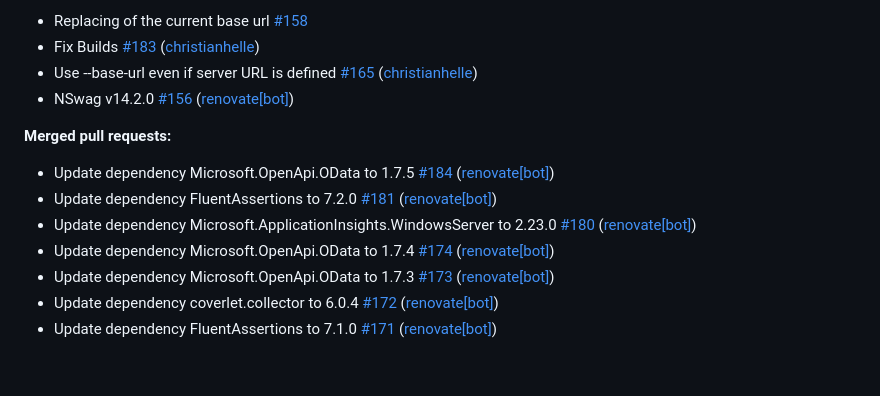
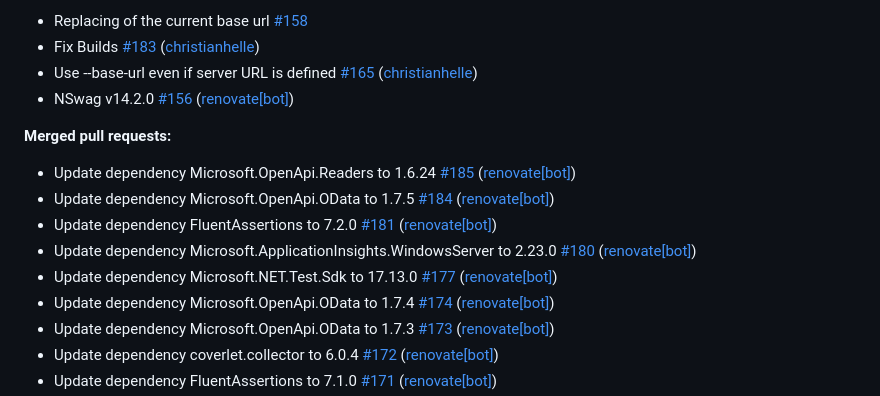
Before and after one commit to christianhelle/httpgenerator, a Markdown page: CHANGELOG.md, the part around the change. Rendered like a GitHub page; blank space fills up the shorter version.

Commit message:
Update changelog [skip ci]

```diff
--- a/CHANGELOG.md
+++ b/CHANGELOG.md
@@ -13,9 +13,11 @@
 
 **Merged pull requests:**
 
+- Update dependency Microsoft.OpenApi.Readers to 1.6.24 [\#185](https://github.com/christianhelle/httpgenerator/pull/185) ([renovate[bot]](https://github.com/apps/renovate))
 - Update dependency Microsoft.OpenApi.OData to 1.7.5 [\#184](https://github.com/christianhelle/httpgenerator/pull/184) ([renovate[bot]](https://github.com/apps/renovate))
 - Update dependency FluentAssertions to 7.2.0 [\#181](https://github.com/christianhelle/httpgenerator/pull/181) ([renovate[bot]](https://github.com/apps/renovate))
 - Update dependency Microsoft.ApplicationInsights.WindowsServer to 2.23.0 [\#180](https://github.com/christianhelle/httpgenerator/pull/180) ([renovate[bot]](https://github.com/apps/renovate))
+- Update dependency Microsoft.NET.Test.Sdk to 17.13.0 [\#177](https://github.com/christianhelle/httpgenerator/pull/177) ([renovate[bot]](https://github.com/apps/renovate))
 - Update dependency Microsoft.OpenApi.OData to 1.7.4 [\#174](https://github.com/christianhelle/httpgenerator/pull/174) ([renovate[bot]](https://github.com/apps/renovate))
 - Update dependency Microsoft.OpenApi.OData to 1.7.3 [\#173](https://github.com/christianhelle/httpgenerator/pull/173) ([renovate[bot]](https://github.com/apps/renovate))
 - Update dependency coverlet.collector to 6.0.4 [\#172](https://github.com/christianhelle/httpgenerator/pull/172) ([renovate[bot]](https://github.com/apps/renovate))
```
